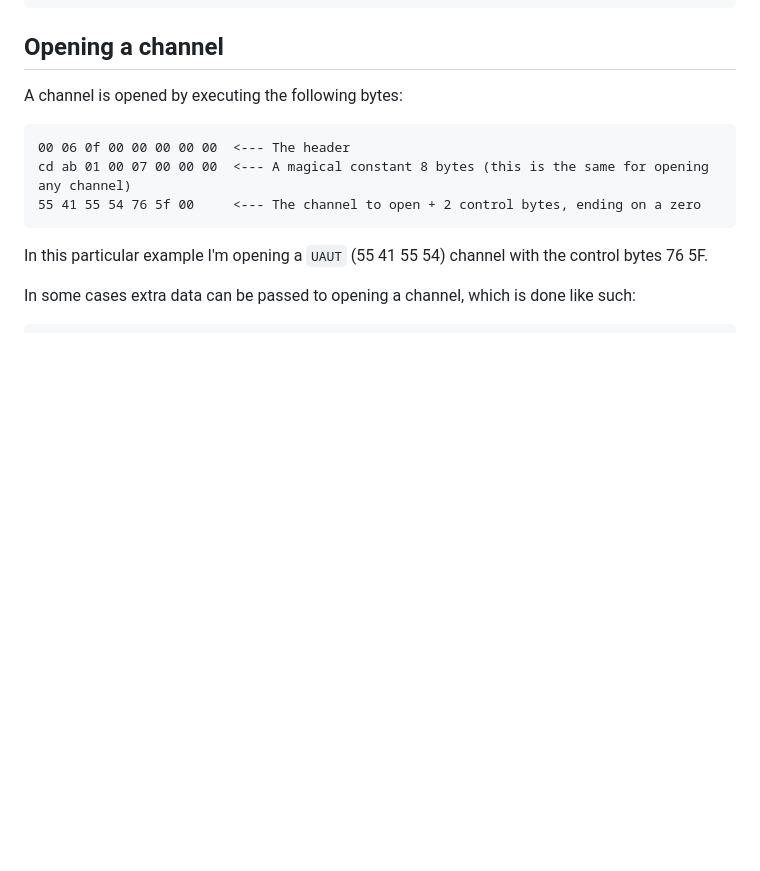
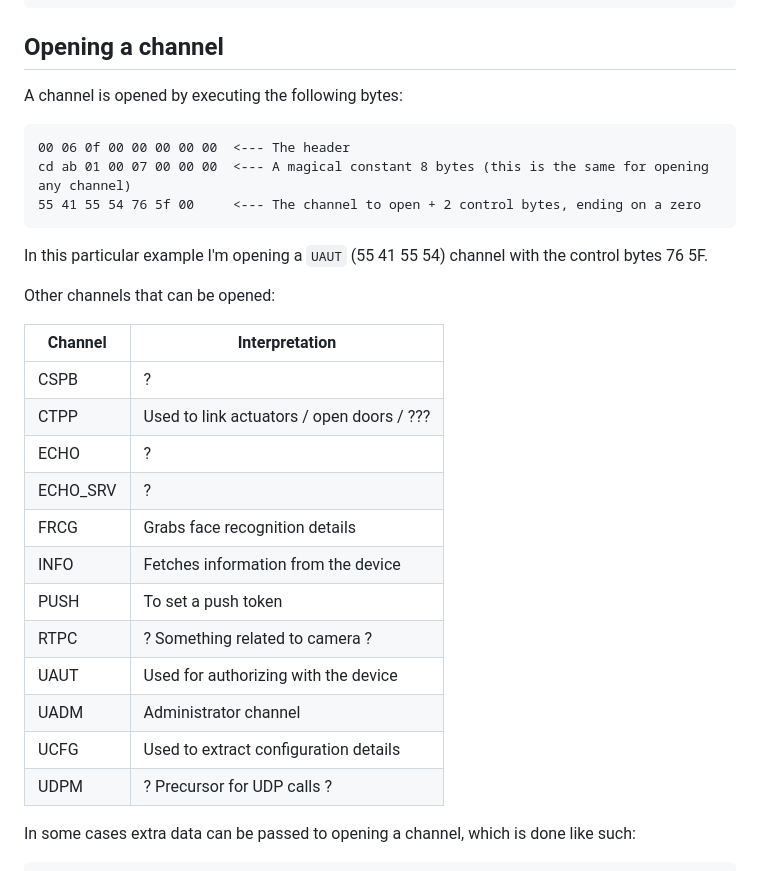
Before and after one commit to grdw/viper-client, a Markdown page: docs/README.md, the part around the change. Drawn GitHub-style; blank space fills up the shorter version.

````diff
--- a/docs/README.md
+++ b/docs/README.md
@@ -88,6 +88,23 @@ cd ab 01 00 07 00 00 00  <--- A magical constant 8 bytes (this is the same for o
 
 In this particular example I'm opening a `UAUT` (55 41 55 54) channel with the control bytes 76 5F.
 
+Other channels that can be opened:
+
+Channel | Interpretation
+---------|-------------------------------------------
+CSPB     | ?
+CTPP     | Used to link actuators / open doors / ???
+ECHO     | ?
+ECHO_SRV | ?
+FRCG     | Grabs face recognition details
+INFO     | Fetches information from the device
+PUSH     | To set a push token
+RTPC     | ? Something related to camera ?
+UAUT     | Used for authorizing with the device
+UADM     | Administrator channel
+UCFG     | Used to extract configuration details
+UDPM     | ? Precursor for UDP calls ?
+
 In some cases extra data can be passed to opening a channel, which is done like such:
 
 ```
````
